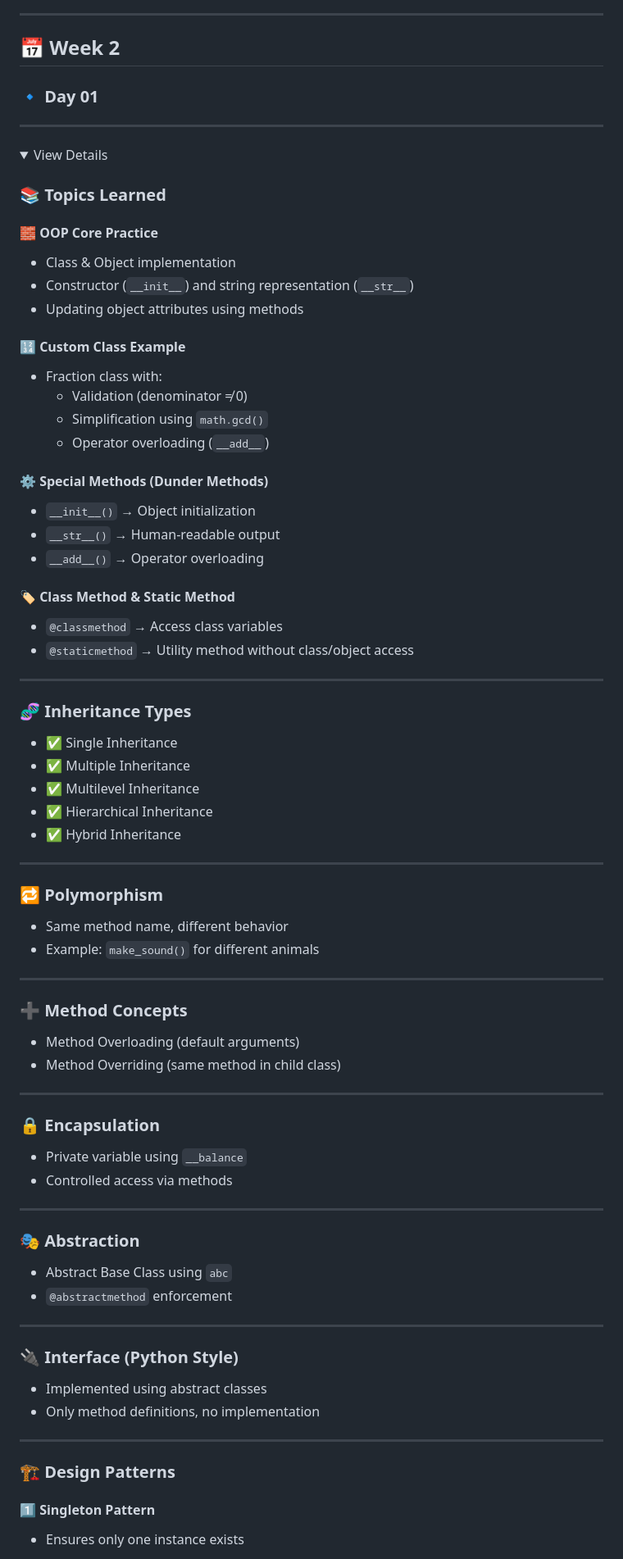
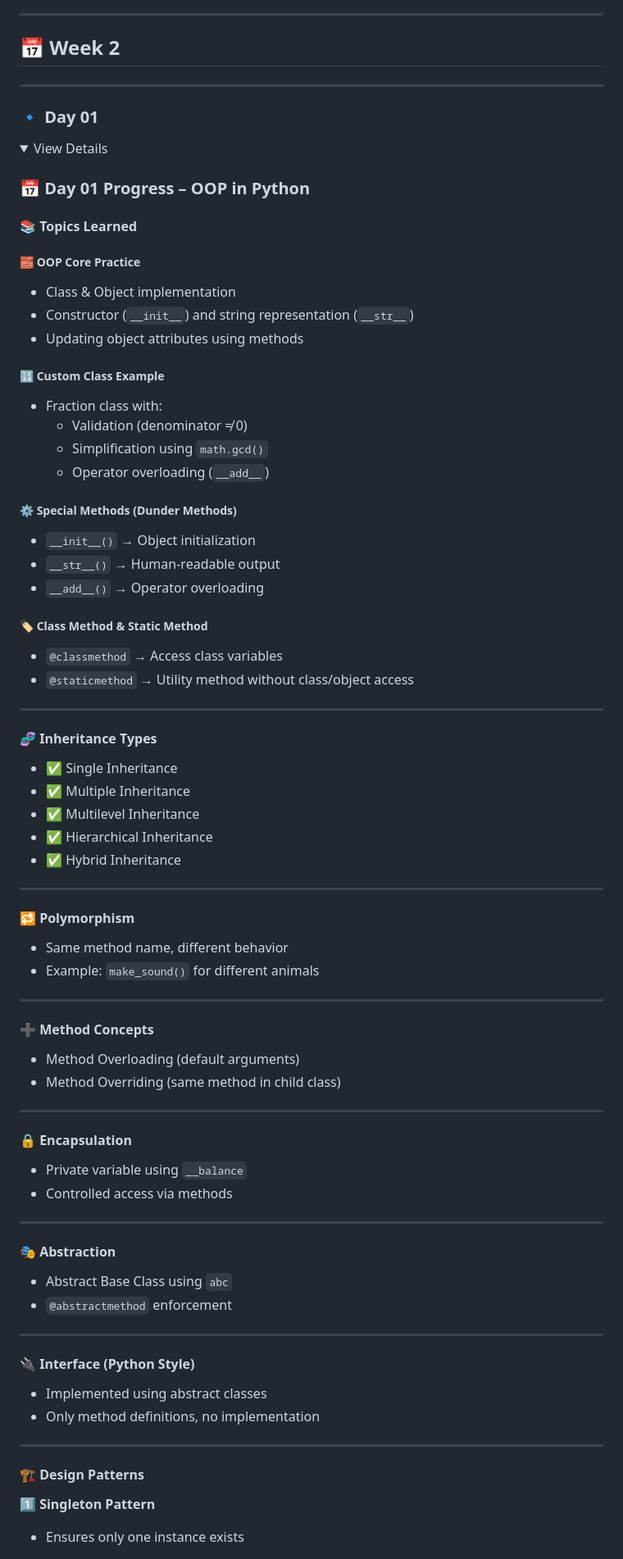
Before and after one commit to Md-Sohag-ALi/Full-Stack-Web_B210101014, a Markdown page: README.md, the part around one of its changes. Shown at 82% size. GitHub-like rendering; folded sections open.

```diff
--- a/README.md
+++ b/README.md
@@ -342,78 +344,81 @@ Today I learned how to write **clean, structured, and error-free Python programs
 
 ## 📅 Week 2
 
+---
+
 ### 🔹 Day 01
 
----
 <details>
 <summary>View Details</summary>
 
-### 📚 Topics Learned
+### 📅 Day 01 Progress – OOP in Python
 
-#### 🧱 OOP Core Practice
-- Class & Object implementation
-- Constructor (`__init__`) and string representation (`__str__`)
-- Updating object attributes using methods
+#### 📚 Topics Learned
 
-#### 🔢 Custom Class Example
-- Fraction class with:
-  - Validation (denominator ≠ 0)
-  - Simplification using `math.gcd()`
-  - Operator overloading (`__add__`)
+##### 🧱 OOP Core Practice
+* Class & Object implementation
+* Constructor (`__init__`) and string representation (`__str__`)
+* Updating object attributes using methods
 
-#### ⚙️ Special Methods (Dunder Methods)
-- `__init__()` → Object initialization
-- `__str__()` → Human-readable output
-- `__add__()` → Operator overloading
+##### 🔢 Custom Class Example
+* Fraction class with:
+  * Validation (denominator ≠ 0)
+  * Simplification using `math.gcd()`
+  * Operator overloading (`__add__`)
 
-#### 🏷️ Class Method & Static Method
-- `@classmethod` → Access class variables
-- `@staticmethod` → Utility method without class/object access
+##### ⚙️ Special Methods (Dunder Methods)
+* `__init__()` → Object initialization
+* `__str__()` → Human-readable output
+* `__add__()` → Operator overloading
+
+##### 🏷️ Class Method & Static Method
+* `@classmethod` → Access class variables
+* `@staticmethod` → Utility method without class/object access
 
 ---
 
-### 🧬 Inheritance Types
+#### 🧬 Inheritance Types
 
-- ✅ Single Inheritance
-- ✅ Multiple Inheritance
-- ✅ Multilevel Inheritance
-- ✅ Hierarchical Inheritance
-- ✅ Hybrid Inheritance
+* ✅ Single Inheritance
+* ✅ Multiple Inheritance
+* ✅ Multilevel Inheritance
+* ✅ Hierarchical Inheritance
+* ✅ Hybrid Inheritance
 
 ---
 
-### 🔁 Polymorphism
-- Same method name, different behavior
-- Example: `make_sound()` for different animals
+#### 🔁 Polymorphism
+* Same method name, different behavior
+* Example: `make_sound()` for different animals
 
 ---
 
-### ➕ Method Concepts
-- Method Overloading (default arguments)
-- Method Overriding (same method in child class)
+#### ➕ Method Concepts
+* Method Overloading (default arguments)
+* Method Overriding (same method in child class)
 
 ---
 
-### 🔒 Encapsulation
-- Private variable using `__balance`
-- Controlled access via methods
+#### 🔒 Encapsulation
+* Private variable using `__balance`
+* Controlled access via methods
 
 ---
 
-### 🎭 Abstraction
-- Abstract Base Class using `abc`
-- `@abstractmethod` enforcement
+#### 🎭 Abstraction
+* Abstract Base Class using `abc`
+* `@abstractmethod` enforcement
 
 ---
 
-### 🔌 Interface (Python Style)
-- Implemented using abstract classes
-- Only method definitions, no implementation
+#### 🔌 Interface (Python Style)
+* Implemented using abstract classes
+* Only method definitions, no implementation
 
 ---
 
-### 🏗️ Design Patterns
+#### 🏗️ Design Patterns
 
-#### 1️⃣ Singleton Pattern
-- Ensures only one instance exists
+**1️⃣ Singleton Pattern**
+* Ensures only one instance exists
 
```
Also changed, not shown: other parts of README.md (+206 -234 lines).
